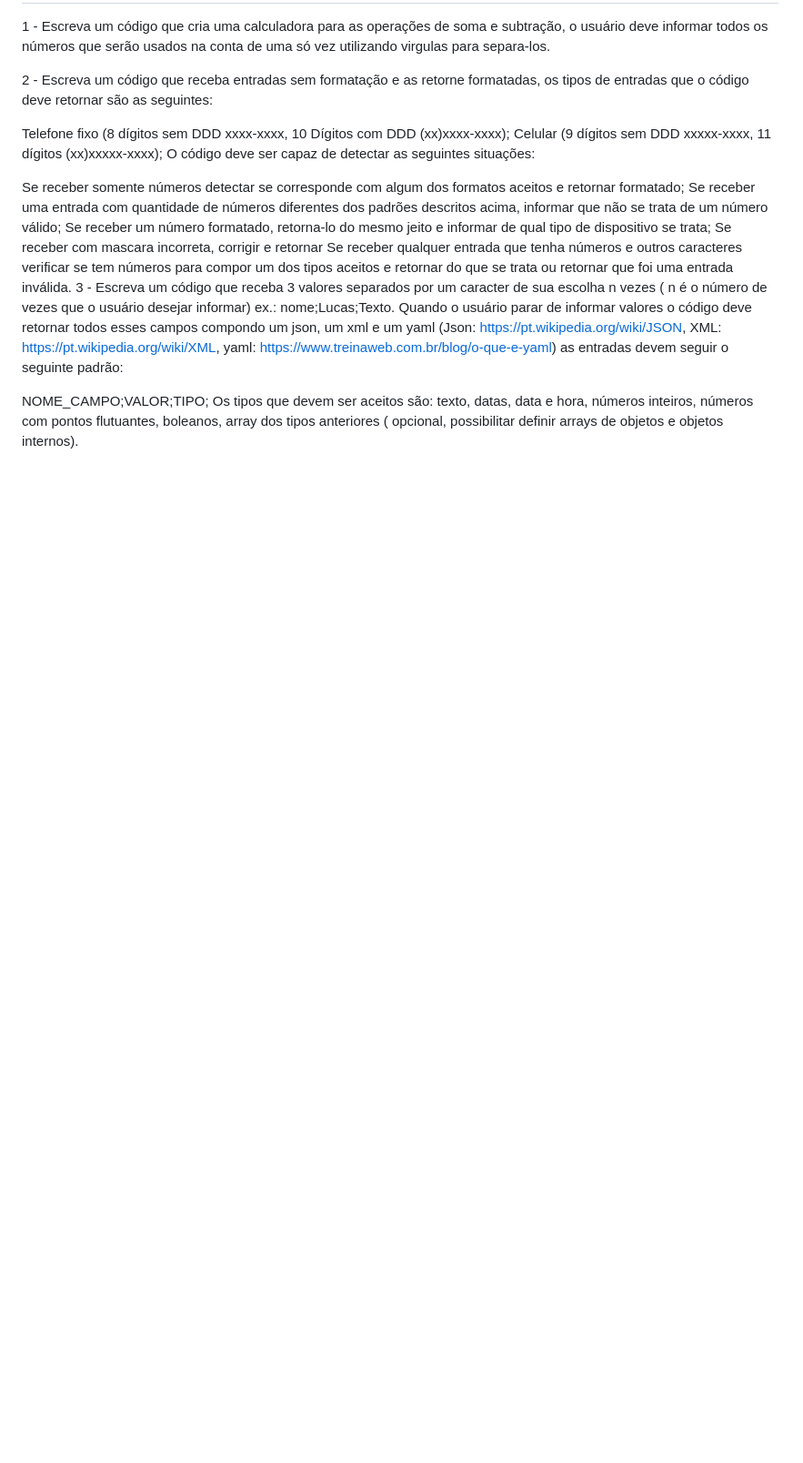
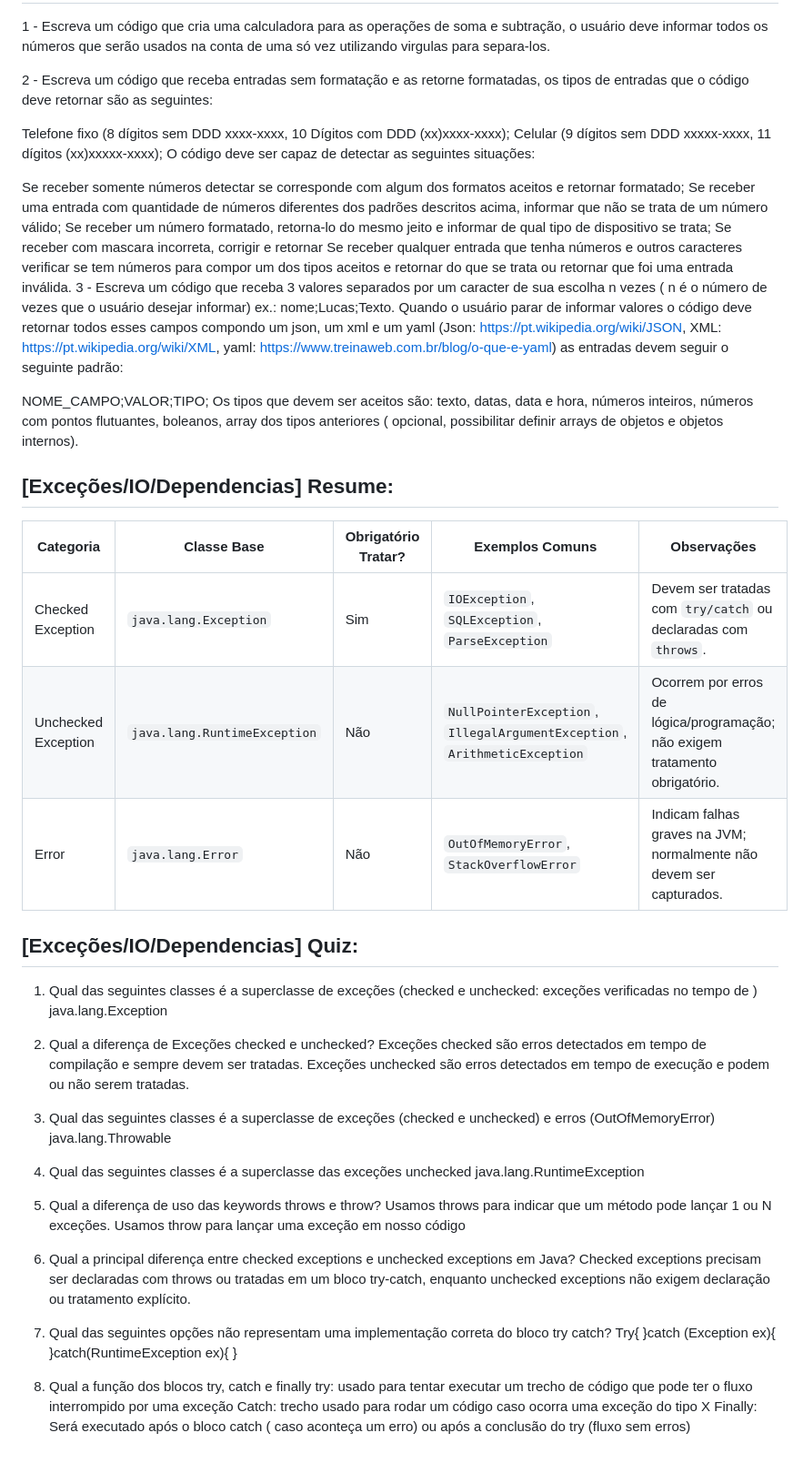
Before and after one commit to amandaengeldecastro/java, a Markdown page: dio-tonnie/README.md, the part around the change. Shown at 91% size. Rendered like a GitHub page; blank space fills up the shorter version.

Commit message:
feature:  debugging e o tratamento de exceções

```diff
--- a/dio-tonnie/README.md
+++ b/dio-tonnie/README.md
@@ -617,3 +617,37 @@ Se receber qualquer entrada que tenha números e outros caracteres verificar se
 
 NOME_CAMPO;VALOR;TIPO;
 Os tipos que devem ser aceitos são: texto, datas, data e hora, números inteiros, números com pontos flutuantes, boleanos, array dos tipos anteriores ( opcional, possibilitar definir arrays de objetos e objetos internos).
+
+## [Exceções/IO/Dependencias] Resume:
+
+| Categoria                | Classe Base                 | Obrigatório Tratar? | Exemplos Comuns                                              | Observações                                                                 |
+|--------------------------|-----------------------------|----------------------|---------------------------------------------------------------|------------------------------------------------------------------------------|
+| Checked Exception      | `java.lang.Exception`       | Sim                  | `IOException`, `SQLException`, `ParseException`               | Devem ser tratadas com `try/catch` ou declaradas com `throws`.             |
+| Unchecked Exception    | `java.lang.RuntimeException`| Não                  | `NullPointerException`, `IllegalArgumentException`, `ArithmeticException` | Ocorrem por erros de lógica/programação; não exigem tratamento obrigatório. |
+| Error                  | `java.lang.Error`           | Não                  | `OutOfMemoryError`, `StackOverflowError`                      | Indicam falhas graves na JVM; normalmente não devem ser capturados.         |
+
+
+## [Exceções/IO/Dependencias] Quiz:
+1. Qual das seguintes classes é a superclasse de exceções (checked e unchecked: exceções verificadas no tempo de )
+java.lang.Exception
+
+2. Qual a diferença de Exceções checked e unchecked?
+Exceções checked são erros detectados em tempo de compilação e sempre devem ser tratadas. Exceções unchecked são erros detectados em tempo de execução e podem ou não serem tratadas.
+
+3. Qual das seguintes classes é a superclasse de exceções (checked e unchecked) e erros (OutOfMemoryError)
+java.lang.Throwable
+
+4. Qual das seguintes classes é a superclasse das exceções unchecked
+java.lang.RuntimeException
+
+5. Qual a diferença de uso das keywords throws e throw?
+Usamos throws para indicar que um método pode lançar 1 ou N exceções. Usamos throw para lançar uma exceção em nosso código
+
+6. Qual a principal diferença entre checked exceptions e unchecked exceptions em Java?
+Checked exceptions precisam ser declaradas com throws ou tratadas em um bloco try-catch, enquanto unchecked exceptions não exigem declaração ou tratamento explícito.
+
+7. Qual das seguintes opções não representam uma implementação correta do bloco try catch?
+Try{ }catch (Exception ex){ }catch(RuntimeException ex){ }
+
+8. Qual a função dos blocos try, catch e finally
+try: usado para tentar executar um trecho de código que pode ter o fluxo interrompido por uma exceção Catch: trecho usado para rodar um código caso ocorra uma exceção do tipo X Finally: Será executado após o bloco catch ( caso aconteça um erro) ou após a conclusão do try (fluxo sem erros)
```
